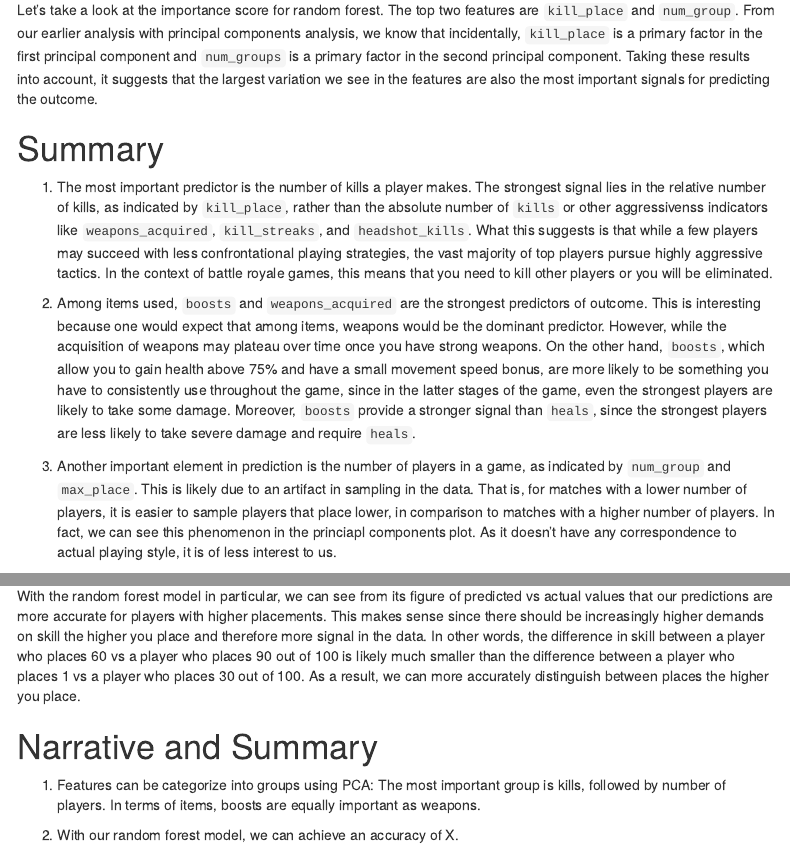
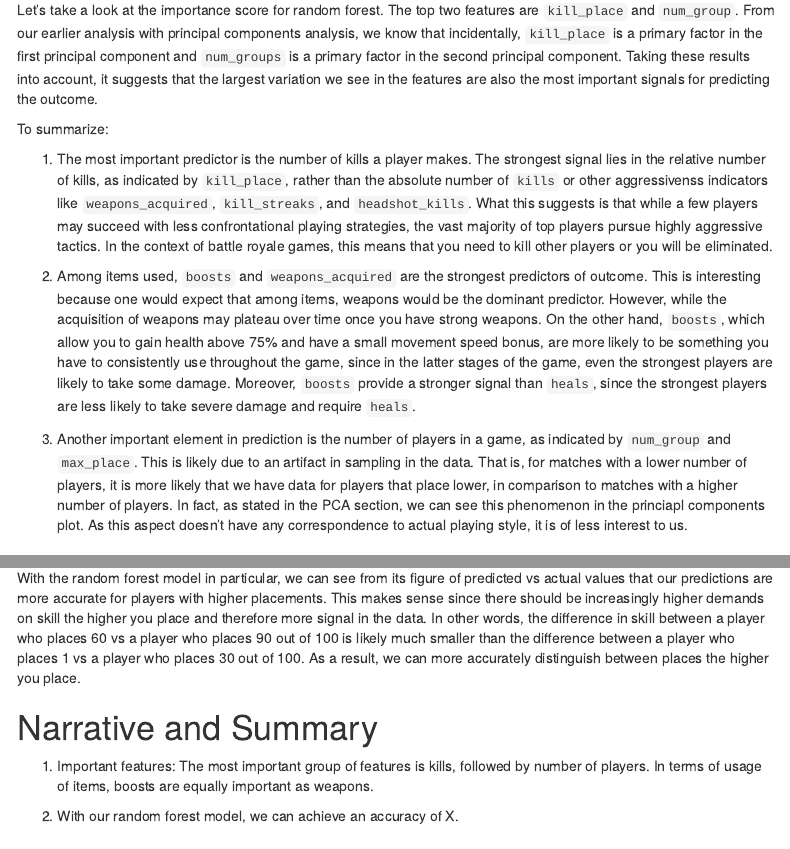
Before and after one commit to pubg-prediction/project, an R Markdown document (pred_model.Rmd): the page in a window 1100 px wide, from 12220 px down, and a second part further down, joined at a grey line. Rendered offline with R 4.5, knitr and Pandoc, with nearby package versions; some code elsewhere in the file could not run offline; menus at the side of the page are left out; column names are cleaned by a stand-in for the janitor package.

Commit message:
Edit feature ranking descriptions

```diff
--- a/pred_model.Rmd
+++ b/pred_model.Rmd
@@ -465,13 +466,13 @@ While there is not much agreement in the features that each model regards to be
 
 Let's take a look at the importance score for random forest. The top two features are `kill_place` and `num_group`. From our earlier analysis with principal components analysis, we know that incidentally, `kill_place` is a primary factor in the first principal component and `num_groups` is a primary factor in the second principal component. Taking these results into account, it suggests that the largest variation we see in the features are also the most important signals for predicting the outcome.
 
-# Summary
+To summarize:
 
 1. The most important predictor is the number of kills a player makes. The strongest signal lies in the relative number of kills, as indicated by `kill_place`, rather than the absolute number of `kills` or other aggressivenss indicators like `weapons_acquired`, `kill_streaks`, and `headshot_kills`. What this suggests is that while a few players may succeed with less confrontational playing strategies, the vast majority of top players pursue highly aggressive tactics. In the context of battle royale games, this means that you need to kill other players or you will be eliminated.
 
 2. Among items used, `boosts` and `weapons_acquired` are the strongest predictors of outcome. This is interesting because one would expect that among items, weapons would be the dominant predictor. However, while the acquisition of weapons may plateau over time once you have strong weapons. On the other hand, `boosts`, which allow you to gain health above 75% and have a small movement speed bonus, are more likely to be something you have to consistently use throughout the game, since in the latter stages of the game, even the strongest players are likely to take some damage. Moreover, `boosts` provide a stronger signal than `heals`, since the strongest players are less likely to take severe damage and require `heals`.
 
-3. Another important element in prediction is the number of players in a game, as indicated by `num_group` and `max_place`. This is likely due to an artifact in sampling in the data. That is, for matches with a lower number of players, it is easier to sample players that place lower, in comparison to matches with a higher number of players. In fact, we can see this phenomenon in the princiapl components plot. As it doesn't have any correspondence to actual playing style, it is of less interest to us.
+3. Another important element in prediction is the number of players in a game, as indicated by `num_group` and `max_place`. This is likely due to an artifact in sampling in the data. That is, for matches with a lower number of players, it is more likely that we have data for players that place lower, in comparison to matches with a higher number of players. In fact, as stated in the PCA section, we can see this phenomenon in the princiapl components plot. As this aspect doesn't have any correspondence to actual playing style, it is of less interest to us.
 
 ## Comparison of Models
 
@@ -634,8 +635,6 @@ With the random forest model in particular, we can see from its figure of predic
 
 # Narrative and Summary
 
-1. Features can be categorize into groups using PCA: The most important group is kills, followed by number of players. In terms of items, boosts are equally important as weapons.
+1. Important features: The most important group of features is kills, followed by number of players. In terms of usage of items, boosts are equally important as weapons.
 
 2. With our random forest model, we can achieve an accuracy of X.
-
-3.
```
Also changed, not shown: pred_model.Rmd (1 more changed lines).
